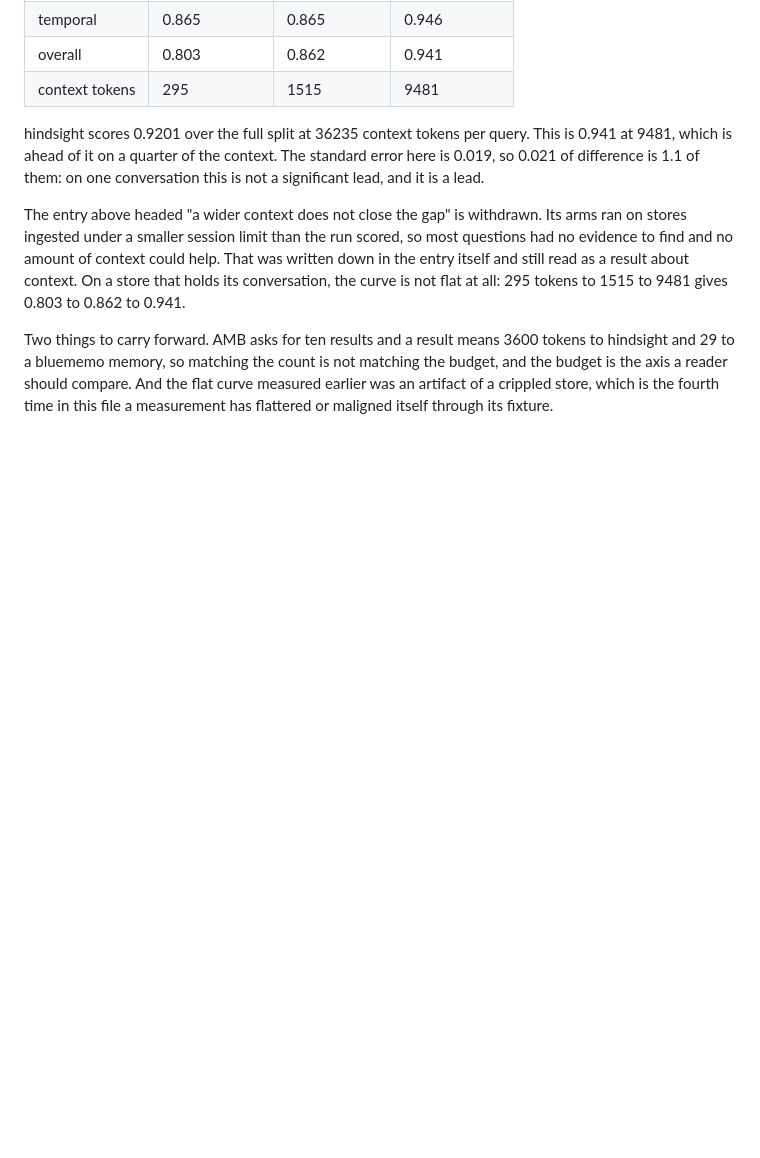
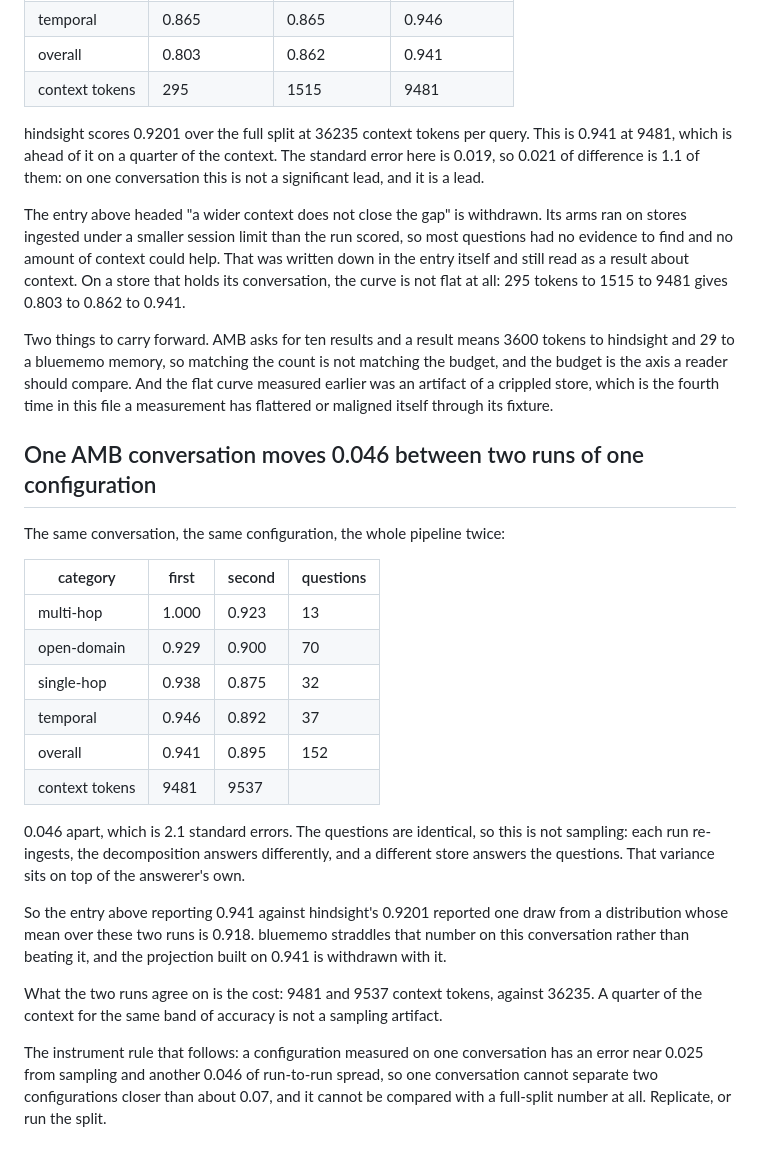
Before and after one commit to yeomyeonggeori/bluememo, a Markdown page: TRIED.md, the part around the change. Drawn GitHub-style; blank space fills up the shorter version.

Commit message:
docs: measure the run-to-run spread and withdraw the lead it produced
The same conversation and the same configuration, run twice end to end,
scored 0.941 and 0.895. The questions are identical, so this is not
sampling: each run re-ingests, the decomposition answers differently, and
a different store answers the questions.

0.046 is 2.1 standard errors, so the entry reporting 0.941 against
hindsight's 0.9201 reported one draw from a distribution whose mean over
two runs is 0.918. bluememo straddles that number on this conversation
instead of beating it, and the projection onto the full category mix that
was built from 0.941 goes with it.

Both runs agree on the cost, 9481 and 9537 context tokens against 36235.
A quarter of the context for the same band of accuracy is not a sampling
artifact.

The rule this leaves: one conversation carries 0.025 of sampling error
and 0.046 of run-to-run spread, so it cannot separate two configurations
closer than about 0.07 and cannot be set against a full-split number at
all.

Co-Authored-By: Claude Opus 5 (1M context) <noreply@anthropic.com>
Claude-Session: https://claude.ai/code/session_01CVMnSbQuS1yxzapakkbiqU

```diff
--- a/TRIED.md
+++ b/TRIED.md
@@ -643,3 +643,36 @@ matching the budget, and the budget is the axis a reader should compare. And the
 flat curve measured earlier was an artifact of a crippled store, which is the
 fourth time in this file a measurement has flattered or maligned itself through
 its fixture.
+
+## One AMB conversation moves 0.046 between two runs of one configuration
+
+The same conversation, the same configuration, the whole pipeline twice:
+
+| category | first | second | questions |
+| --- | --- | --- | --- |
+| multi-hop | 1.000 | 0.923 | 13 |
+| open-domain | 0.929 | 0.900 | 70 |
+| single-hop | 0.938 | 0.875 | 32 |
+| temporal | 0.946 | 0.892 | 37 |
+| overall | 0.941 | 0.895 | 152 |
+| context tokens | 9481 | 9537 | |
+
+0.046 apart, which is 2.1 standard errors. The questions are identical, so this
+is not sampling: each run re-ingests, the decomposition answers differently, and
+a different store answers the questions. That variance sits on top of the
+answerer's own.
+
+So the entry above reporting 0.941 against hindsight's 0.9201 reported one draw
+from a distribution whose mean over these two runs is 0.918. bluememo straddles
+that number on this conversation rather than beating it, and the projection built
+on 0.941 is withdrawn with it.
+
+What the two runs agree on is the cost: 9481 and 9537 context tokens, against
+36235. A quarter of the context for the same band of accuracy is not a sampling
+artifact.
+
+The instrument rule that follows: a configuration measured on one conversation
+has an error near 0.025 from sampling and another 0.046 of run-to-run spread, so
+one conversation cannot separate two configurations closer than about 0.07, and
+it cannot be compared with a full-split number at all. Replicate, or run the
+split.
```
